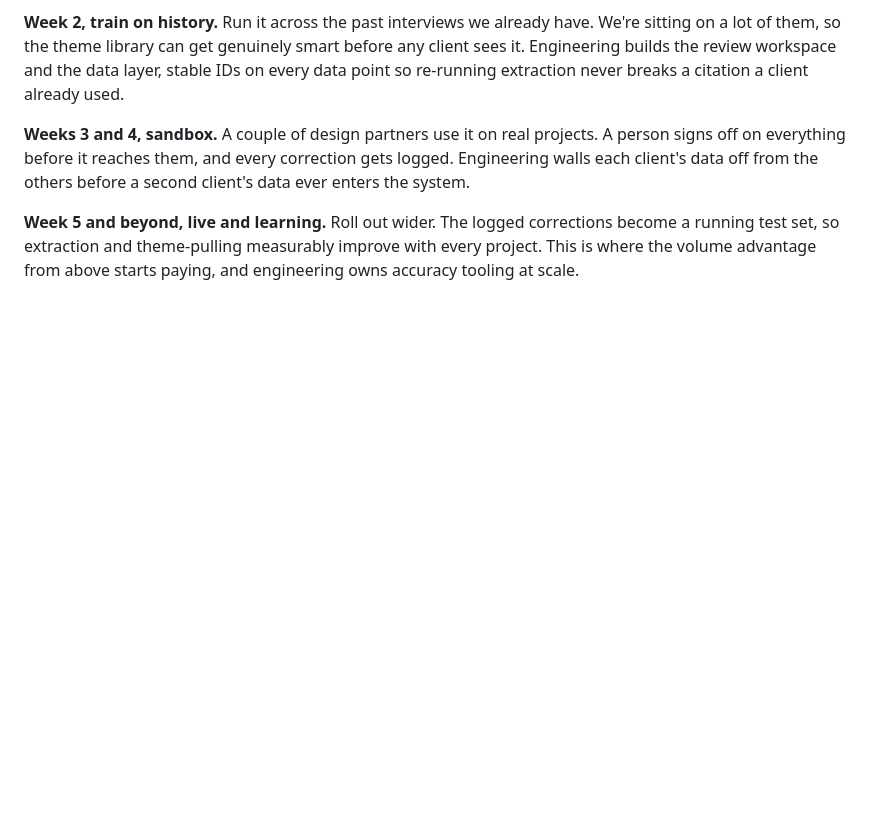
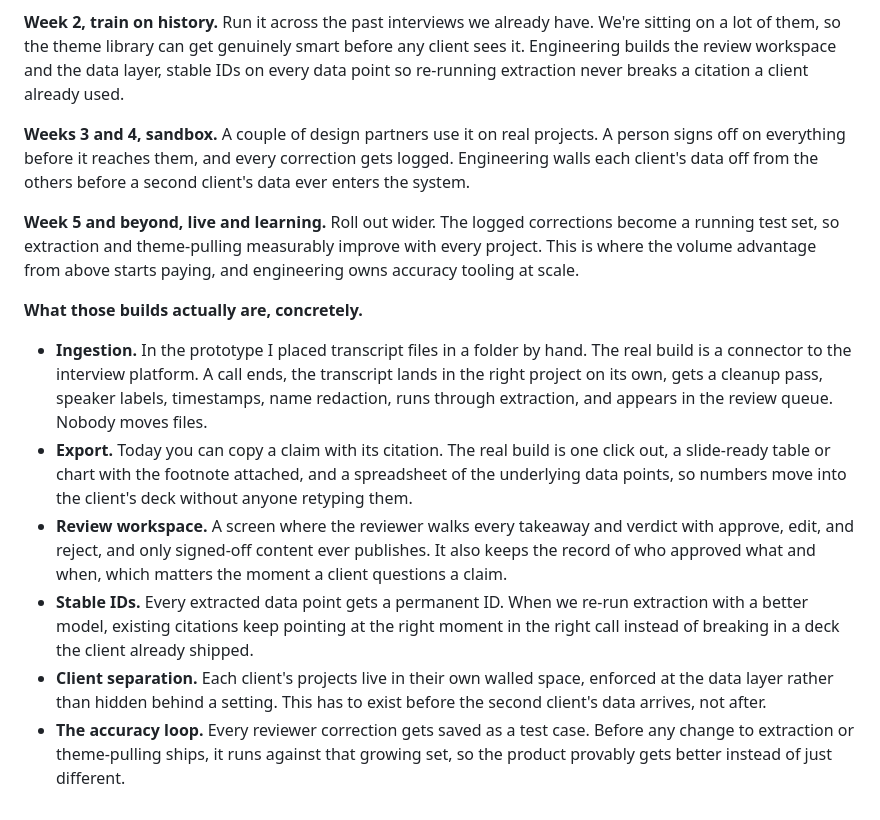
Before and after one commit to bigstewart2/synquery-synthesis, a Markdown page: WRITEUP.md, the part around the change. Drawn GitHub-style; blank space fills up the shorter version.

Commit message:
docs(writeup): spell out what the rollout builds actually are
Six concrete bullets under the week plan. Ingestion is a connector, a call
ends and the transcript lands in the right project, cleans up, extracts, and
appears in review with nobody moving files. Export is one click to a slide
-ready table with the footnote attached plus a spreadsheet of the data points.
Review workspace keeps the who-approved-what record. Stable IDs keep citations
alive across re-runs. Client separation is enforced at the data layer before
client two arrives. The accuracy loop turns reviewer corrections into a test
set every change must pass.

Co-Authored-By: Claude Fable 5 <noreply@anthropic.com>

```diff
--- a/WRITEUP.md
+++ b/WRITEUP.md
@@ -60,3 +60,12 @@ The client brings their **question** and their **starting themes**. The product
 **Weeks 3 and 4, sandbox.** A couple of design partners use it on real projects. A person signs off on everything before it reaches them, and every correction gets logged. Engineering walls each client's data off from the others before a second client's data ever enters the system.
 
 **Week 5 and beyond, live and learning.** Roll out wider. The logged corrections become a running test set, so extraction and theme-pulling measurably improve with every project. This is where the volume advantage from above starts paying, and engineering owns accuracy tooling at scale.
+
+**What those builds actually are, concretely.**
+
+- **Ingestion.** In the prototype I placed transcript files in a folder by hand. The real build is a connector to the interview platform. A call ends, the transcript lands in the right project on its own, gets a cleanup pass, speaker labels, timestamps, name redaction, runs through extraction, and appears in the review queue. Nobody moves files.
+- **Export.** Today you can copy a claim with its citation. The real build is one click out, a slide-ready table or chart with the footnote attached, and a spreadsheet of the underlying data points, so numbers move into the client's deck without anyone retyping them.
+- **Review workspace.** A screen where the reviewer walks every takeaway and verdict with approve, edit, and reject, and only signed-off content ever publishes. It also keeps the record of who approved what and when, which matters the moment a client questions a claim.
+- **Stable IDs.** Every extracted data point gets a permanent ID. When we re-run extraction with a better model, existing citations keep pointing at the right moment in the right call instead of breaking in a deck the client already shipped.
+- **Client separation.** Each client's projects live in their own walled space, enforced at the data layer rather than hidden behind a setting. This has to exist before the second client's data arrives, not after.
+- **The accuracy loop.** Every reviewer correction gets saved as a test case. Before any change to extraction or theme-pulling ships, it runs against that growing set, so the product provably gets better instead of just different.
```
